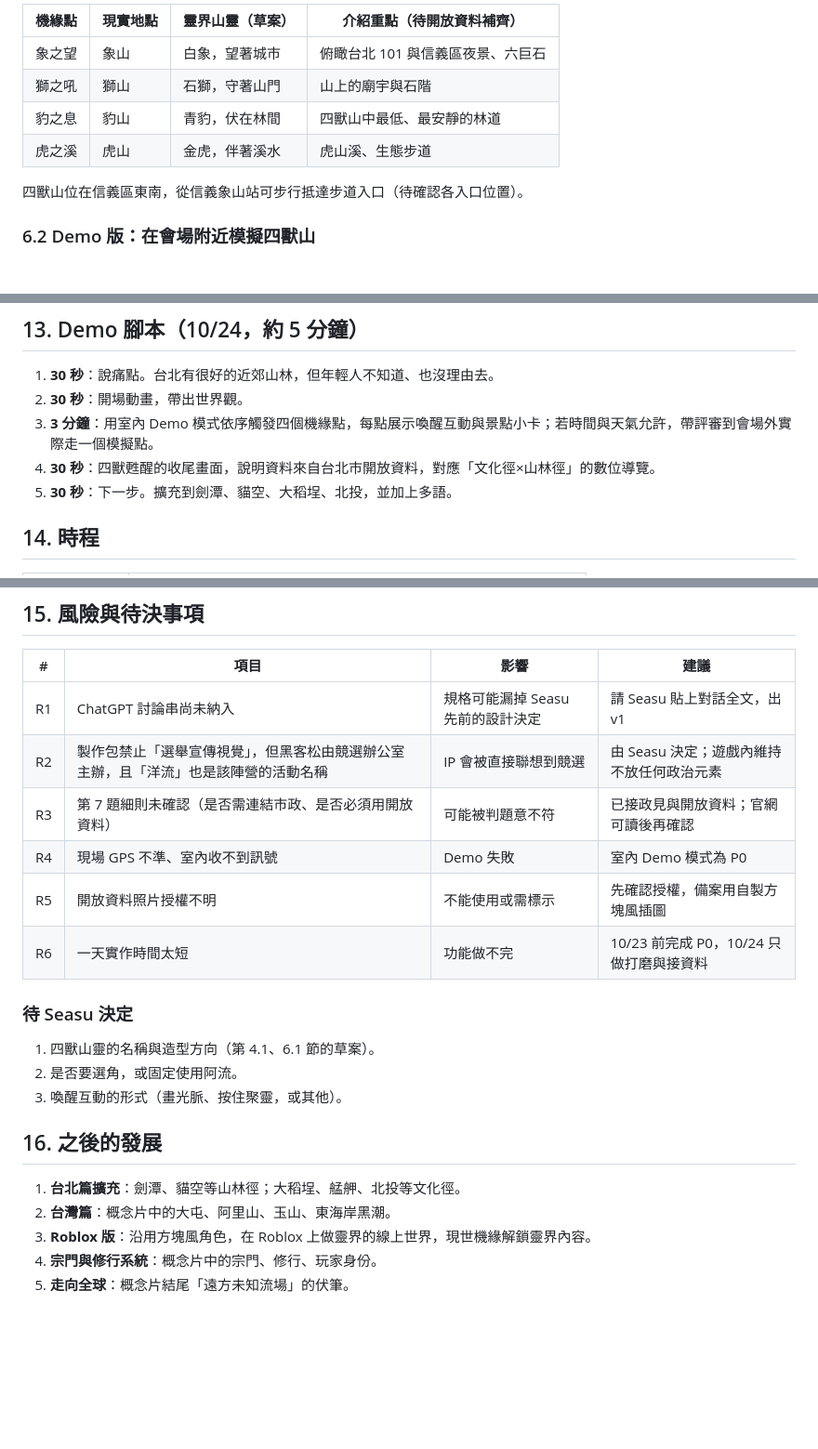
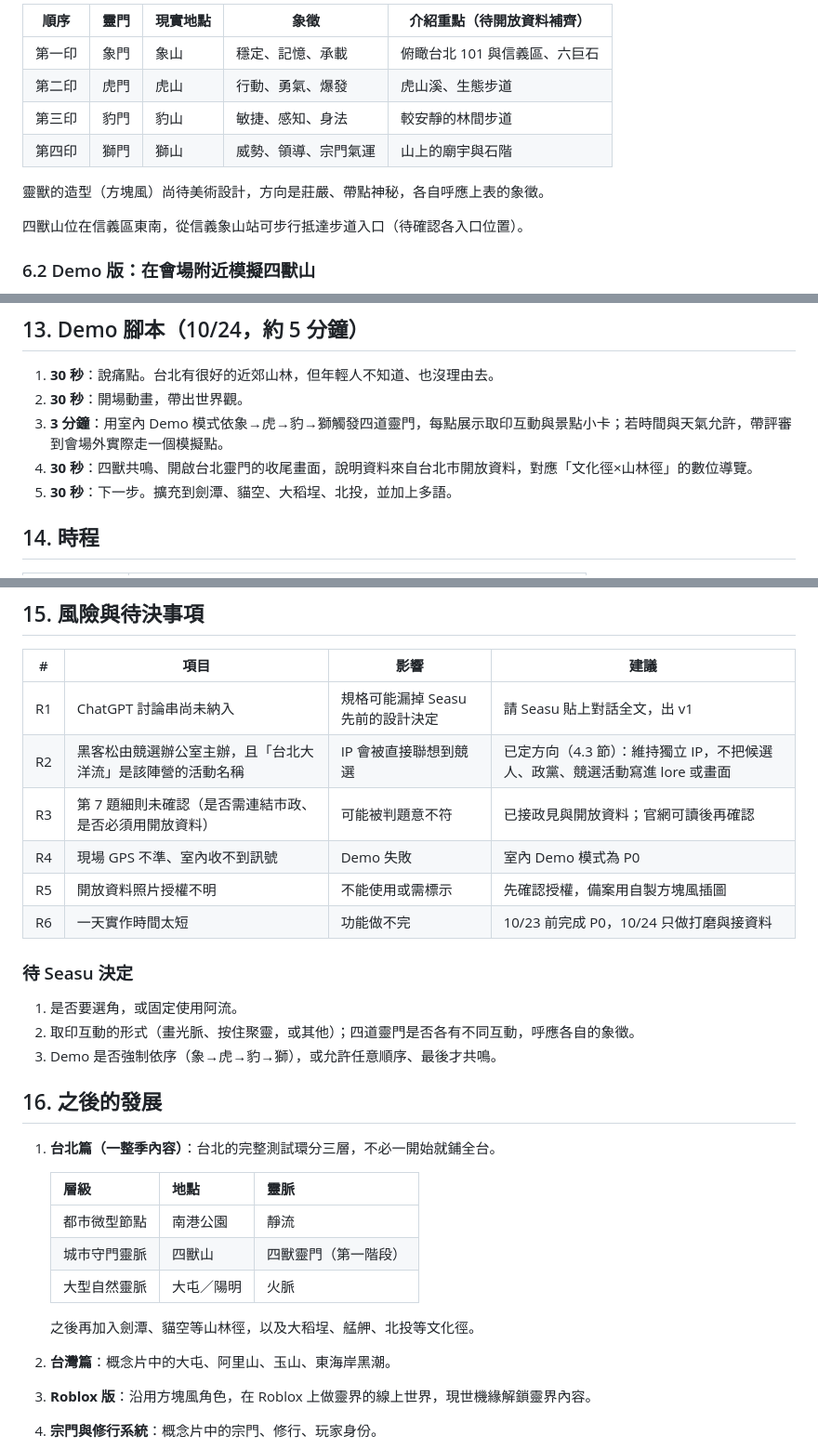
Before and after one commit to seasu/ocean-flow, a Markdown page: docs/product-spec.md, 3 parts joined by grey strips. Shown at 93% size. Rendered like a GitHub page; blank space fills up the shorter version.

```diff
--- a/docs/product-spec.md
+++ b/docs/product-spec.md
@@ -110,10 +136,12 @@ Seasu 指定：畫面要能看到景點介紹，**但不要太搶視覺**。
 
-| 機緣點 | 現實地點 | 靈界山靈（草案） | 介紹重點（待開放資料補齊） |
-|---|---|---|---|
-| 象之望 | 象山 | 白象，望著城市 | 俯瞰台北 101 與信義區夜景、六巨石 |
-| 獅之吼 | 獅山 | 石獅，守著山門 | 山上的廟宇與石階 |
-| 豹之息 | 豹山 | 青豹，伏在林間 | 四獸山中最低、最安靜的林道 |
-| 虎之溪 | 虎山 | 金虎，伴著溪水 | 虎山溪、生態步道 |
+| 順序 | 靈門 | 現實地點 | 象徵 | 介紹重點（待開放資料補齊） |
+|---|---|---|---|---|
+| 第一印 | 象門 | 象山 | 穩定、記憶、承載 | 俯瞰台北 101 與信義區、六巨石 |
+| 第二印 | 虎門 | 虎山 | 行動、勇氣、爆發 | 虎山溪、生態步道 |
+| 第三印 | 豹門 | 豹山 | 敏捷、感知、身法 | 較安靜的林間步道 |
+| 第四印 | 獅門 | 獅山 | 威勢、領導、宗門氣運 | 山上的廟宇與石階 |
+
+靈獸的造型（方塊風）尚待美術設計，方向是莊嚴、帶點神秘，各自呼應上表的象徵。
 
 四獸山位在信義區東南，從信義象山站可步行抵達步道入口（待確認各入口位置）。
 
@@ -240,8 +270,8 @@ Seasu 指定：畫面要能看到景點介紹，**但不要太搶視覺**。
 
 1. **30 秒**：說痛點。台北有很好的近郊山林，但年輕人不知道、也沒理由去。
 2. **30 秒**：開場動畫，帶出世界觀。
-3. **3 分鐘**：用室內 Demo 模式依序觸發四個機緣點，每點展示喚醒互動與景點小卡；若時間與天氣允許，帶評審到會場外實際走一個模擬點。
-4. **30 秒**：四獸甦醒的收尾畫面，說明資料來自台北市開放資料，對應「文化徑×山林徑」的數位導覽。
+3. **3 分鐘**：用室內 Demo 模式依象→虎→豹→獅觸發四道靈門，每點展示取印互動與景點小卡；若時間與天氣允許，帶評審到會場外實際走一個模擬點。
+4. **30 秒**：四獸共鳴、開啟台北靈門的收尾畫面，說明資料來自台北市開放資料，對應「文化徑×山林徑」的數位導覽。
 5. **30 秒**：下一步。擴充到劍潭、貓空、大稻埕、北投，並加上多語。
 
 ## 14. 時程
@@ -261,7 +291,7 @@ Seasu 指定：畫面要能看到景點介紹，**但不要太搶視覺**。
 | # | 項目 | 影響 | 建議 |
 |---|---|---|---|
 | R1 | ChatGPT 討論串尚未納入 | 規格可能漏掉 Seasu 先前的設計決定 | 請 Seasu 貼上對話全文，出 v1 |
-| R2 | 製作包禁止「選舉宣傳視覺」，但黑客松由競選辦公室主辦，且「洋流」也是該陣營的活動名稱 | IP 會被直接聯想到競選 | 由 Seasu 決定；遊戲內維持不放任何政治元素 |
+| R2 | 黑客松由競選辦公室主辦，且「台北大洋流」是該陣營的活動名稱 | IP 會被直接聯想到競選 | 已定方向（4.3 節）：維持獨立 IP，不把候選人、政黨、競選活動寫進 lore 或畫面 |
 | R3 | 第 7 題細則未確認（是否需連結市政、是否必須用開放資料） | 可能被判題意不符 | 已接政見與開放資料；官網可讀後再確認 |
 | R4 | 現場 GPS 不準、室內收不到訊號 | Demo 失敗 | 室內 Demo 模式為 P0 |
 | R5 | 開放資料照片授權不明 | 不能使用或需標示 | 先確認授權，備案用自製方塊風插圖 |
@@ -269,13 +299,21 @@ Seasu 指定：畫面要能看到景點介紹，**但不要太搶視覺**。
 
 ### 待 Seasu 決定
 
-1. 四獸山靈的名稱與造型方向（第 4.1、6.1 節的草案）。
-2. 是否要選角，或固定使用阿流。
-3. 喚醒互動的形式（畫光脈、按住聚靈，或其他）。
+1. 是否要選角，或固定使用阿流。
+2. 取印互動的形式（畫光脈、按住聚靈，或其他）；四道靈門是否各有不同互動，呼應各自的象徵。
+3. Demo 是否強制依序（象→虎→豹→獅），或允許任意順序、最後才共鳴。
 
 ## 16. 之後的發展
 
-1. **台北篇擴充**：劍潭、貓空等山林徑；大稻埕、艋舺、北投等文化徑。
+1. **台北篇（一整季內容）**：台北的完整測試環分三層，不必一開始就鋪全台。
+
+   | 層級 | 地點 | 靈脈 |
+   |---|---|---|
+   | 都市微型節點 | 南港公園 | 靜流 |
+   | 城市守門靈脈 | 四獸山 | 四獸靈門（第一階段） |
+   | 大型自然靈脈 | 大屯／陽明 | 火脈 |
+
+   之後再加入劍潭、貓空等山林徑，以及大稻埕、艋舺、北投等文化徑。
 2. **台灣篇**：概念片中的大屯、阿里山、玉山、東海岸黑潮。
 3. **Roblox 版**：沿用方塊風角色，在 Roblox 上做靈界的線上世界，現世機緣解鎖靈界內容。
 4. **宗門與修行系統**：概念片中的宗門、修行、玩家身份。
```
Also changed, not shown: other parts of docs/product-spec.md (+44 -16 lines).
